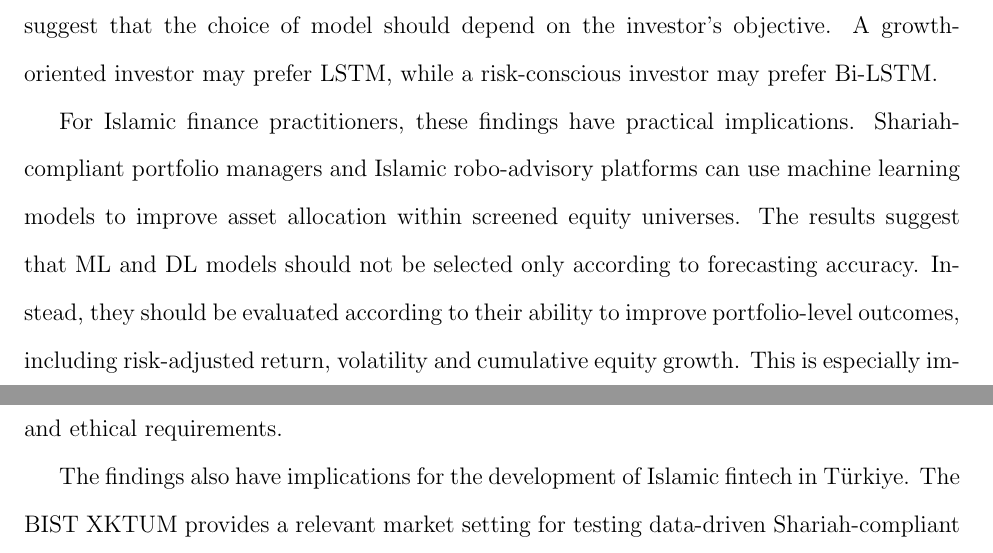
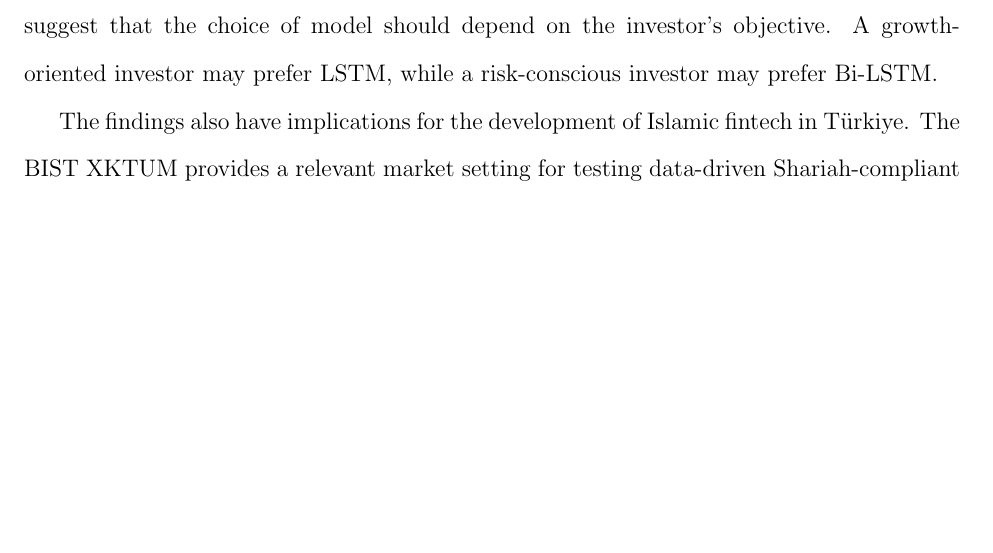
Before and after one commit to gokmenkilic/JOIABR, a LaTeX paper (main.tex, which reads sections/discussion.tex): two parts of pages 30 and 31 of 33 before the commit and part of page 30 of 33 after it, the two joined at a grey line, cut so that both start at the same text, the shorter picture padded with empty space. Compiled offline with pdfLaTeX.

Commit message:
remove unnecessary sentences

```diff
--- a/sections/discussion.tex
+++ b/sections/discussion.tex
@@ -10,8 +10,6 @@ From a methodological perspective, the results show the value of comparing both
 
 The portfolio return distributions provide further evidence that each model produces a different risk profile. The LSTM portfolio generates the highest ending equity, but with higher annualised volatility than Bi-LSTM and GRU. The Bi-LSTM portfolio produces a more balanced outcome, combining relatively strong ending equity with the highest Sharpe ratio and the lowest volatility. The GRU portfolio produces lower terminal equity, but remains competitive in terms of volatility and risk-adjusted performance. These results suggest that the choice of model should depend on the investor's objective. A growth-oriented investor may prefer LSTM, while a risk-conscious investor may prefer Bi-LSTM.
 
-For Islamic finance practitioners, these findings have practical implications. Shariah-compliant portfolio managers and Islamic robo-advisory platforms can use machine learning models to improve asset allocation within screened equity universes. The results suggest that ML and DL models should not be selected only according to forecasting accuracy. Instead, they should be evaluated according to their ability to improve portfolio-level outcomes, including risk-adjusted return, volatility and cumulative equity growth. This is especially important in Islamic finance, where investment decisions are expected to satisfy both financial and ethical requirements.
-
 The findings also have implications for the development of Islamic fintech in Türkiye. The BIST XKTUM provides a relevant market setting for testing data-driven Shariah-compliant investment strategies. By combining Shariah screening, machine learning prediction and portfolio optimisation, this study demonstrates how Islamic fintech can move beyond payment systems and digital banking toward more advanced investment management applications. Such applications may support the development of automated Shariah-compliant advisory systems, risk-aware portfolio construction tools and data-driven investment platforms.
 
 Overall, the results indicate that machine learning can support Shariah-compliant portfolio management, but model evaluation must be multidimensional. XGBoost is the strongest model for prediction accuracy, LSTM is the strongest model for ending equity and Bi-LSTM is the strongest model for risk-adjusted performance. This confirms that no single model dominates across all criteria. Therefore, future Islamic fintech applications should consider ensemble decision frameworks or multi-criteria model selection approaches that jointly evaluate forecasting error, cumulative portfolio growth, volatility and Sharpe ratio.
```
